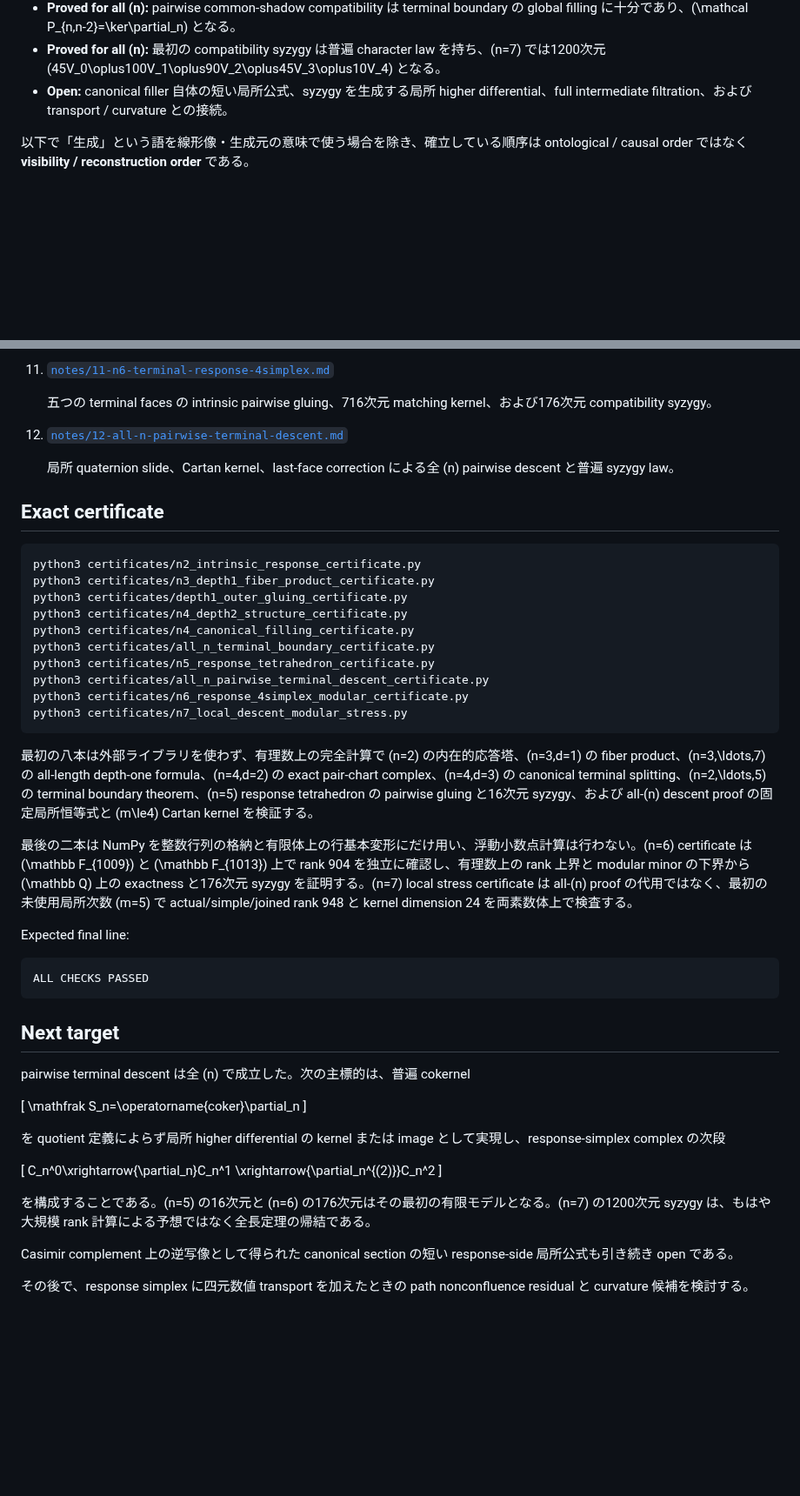
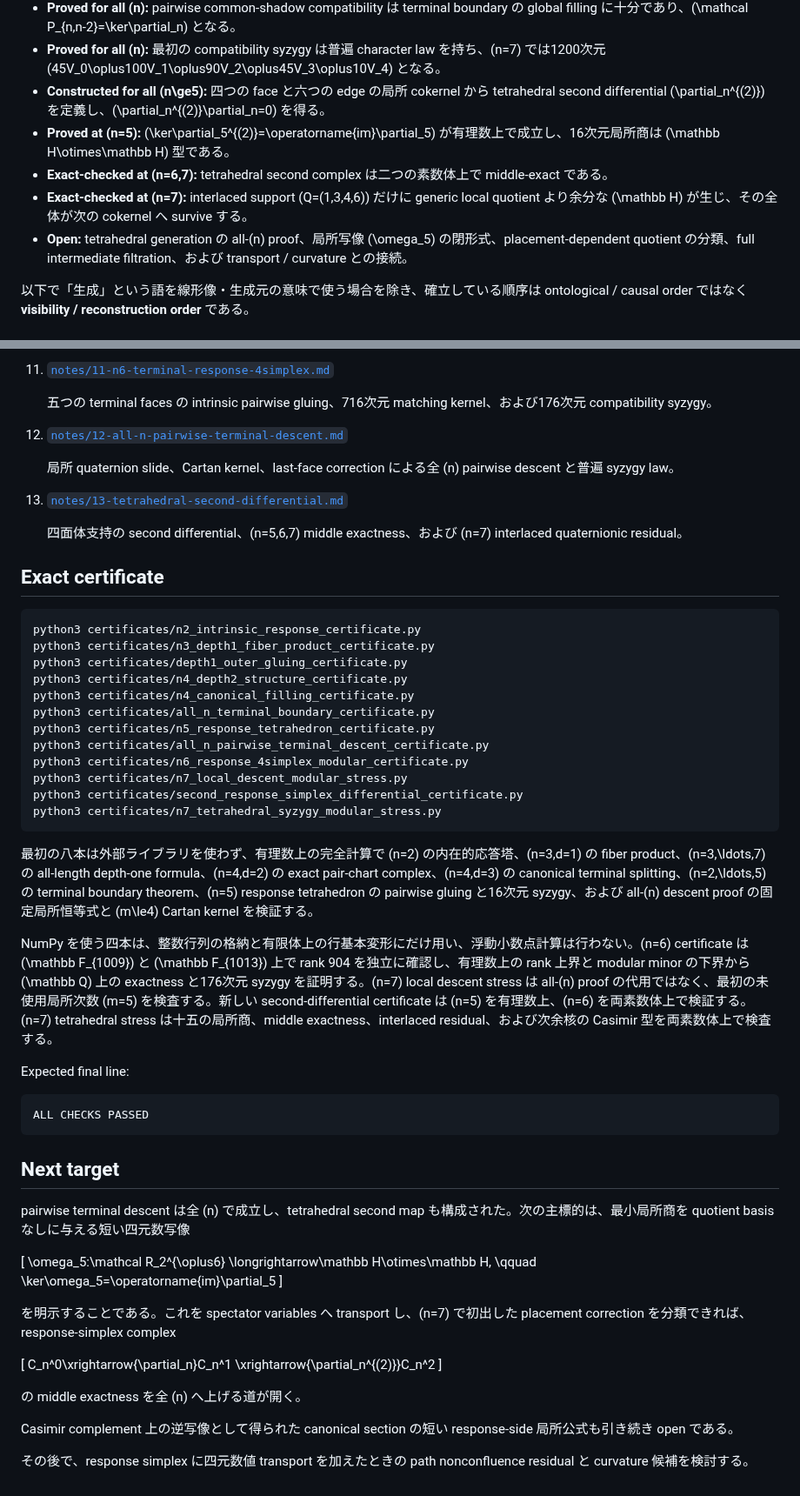
Before and after one commit to residual-chart-lab/free-number-core, a Markdown page: research/depth-generated-geometry/README.md, 2 parts joined by grey strips. Shown at 87% size. Rendered like a GitHub page; blank space fills up the shorter version.

Commit message:
Document tetrahedral second differential

````diff
--- a/research/depth-generated-geometry/README.md
+++ b/research/depth-generated-geometry/README.md
@@ -26,7 +26,11 @@
 - **Proved at \(n=6\):** 1080個の matching coordinates の compatibility syzygy は176次元で、\(10V_0\oplus21V_1\oplus15V_2\oplus4V_3\) に分解する。
 - **Proved for all \(n\):** pairwise common-shadow compatibility は terminal boundary の global filling に十分であり、\(\mathcal P_{n,n-2}=\ker\partial_n\) となる。
 - **Proved for all \(n\):** 最初の compatibility syzygy は普遍 character law を持ち、\(n=7\) では1200次元 \(45V_0\oplus100V_1\oplus90V_2\oplus45V_3\oplus10V_4\) となる。
-- **Open:** canonical filler 自体の短い局所公式、syzygy を生成する局所 higher differential、full intermediate filtration、および transport / curvature との接続。
+- **Constructed for all \(n\ge5\):** 四つの face と六つの edge の局所 cokernel から tetrahedral second differential \(\partial_n^{(2)}\) を定義し、\(\partial_n^{(2)}\partial_n=0\) を得る。
+- **Proved at \(n=5\):** \(\ker\partial_5^{(2)}=\operatorname{im}\partial_5\) が有理数上で成立し、16次元局所商は \(\mathbb H\otimes\mathbb H\) 型である。
+- **Exact-checked at \(n=6,7\):** tetrahedral second complex は二つの素数体上で middle-exact である。
+- **Exact-checked at \(n=7\):** interlaced support \(Q=(1,3,4,6)\) だけに generic local quotient より余分な \(\mathbb H\) が生じ、その全体が次の cokernel へ survive する。
+- **Open:** tetrahedral generation の all-\(n\) proof、局所写像 \(\omega_5\) の閉形式、placement-dependent quotient の分類、full intermediate filtration、および transport / curvature との接続。
 
 以下で「生成」という語を線形像・生成元の意味で使う場合を除き、確立している順序は ontological / causal order ではなく **visibility / reconstruction order** である。
 
@@ -99,6 +107,10 @@
 
     局所 quaternion slide、Cartan kernel、last-face correction による全 \(n\) pairwise descent と普遍 syzygy law。
 
+13. [`notes/13-tetrahedral-second-differential.md`](notes/13-tetrahedral-second-differential.md)
+
+    四面体支持の second differential、\(n=5,6,7\) middle exactness、および \(n=7\) interlaced quaternionic residual。
+
 ## Exact certificate
 
 ```bash
@@ -112,11 +124,13 @@ python3 certificates/n5_response_tetrahedron_certificate.py
 python3 certificates/all_n_pairwise_terminal_descent_certificate.py
 python3 certificates/n6_response_4simplex_modular_certificate.py
 python3 certificates/n7_local_descent_modular_stress.py
+python3 certificates/second_response_simplex_differential_certificate.py
+python3 certificates/n7_tetrahedral_syzygy_modular_stress.py
 ```
 
 最初の八本は外部ライブラリを使わず、有理数上の完全計算で (n=2) の内在的応答塔、(n=3,d=1) の fiber product、(n=3,\ldots,7) の all-length depth-one formula、\(n=4,d=2\) の exact pair-chart complex、\(n=4,d=3\) の canonical terminal splitting、\(n=2,\ldots,5\) の terminal boundary theorem、\(n=5\) response tetrahedron の pairwise gluing と16次元 syzygy、および all-\(n\) descent proof の固定局所恒等式と \(m\le4\) Cartan kernel を検証する。
 
-最後の二本は NumPy を整数行列の格納と有限体上の行基本変形にだけ用い、浮動小数点計算は行わない。\(n=6\) certificate は \(\mathbb F_{1009}\) と \(\mathbb F_{1013}\) 上で rank 904 を独立に確認し、有理数上の rank 上界と modular minor の下界から \(\mathbb Q\) 上の exactness と176次元 syzygy を証明する。\(n=7\) local stress certificate は all-\(n\) proof の代用ではなく、最初の未使用局所次数 \(m=5\) で actual/simple/joined rank 948 と kernel dimension 24 を両素数体上で検査する。
+NumPy を使う四本は、整数行列の格納と有限体上の行基本変形にだけ用い、浮動小数点計算は行わない。\(n=6\) certificate は \(\mathbb F_{1009}\) と \(\mathbb F_{1013}\) 上で rank 904 を独立に確認し、有理数上の rank 上界と modular minor の下界から \(\mathbb Q\) 上の exactness と176次元 syzygy を証明する。\(n=7\) local descent stress は all-\(n\) proof の代用ではなく、最初の未使用局所次数 \(m=5\) を検査する。新しい second-differential certificate は \(n=5\) を有理数上、\(n=6\) を両素数体上で検証する。\(n=7\) tetrahedral stress は十五の局所商、middle exactness、interlaced residual、および次余核の Casimir 型を両素数体上で検査する。
 
 Expected final line:
 
@@ -126,20 +140,23 @@ ALL CHECKS PASSED
 
 ## Next target
 
-pairwise terminal descent は全 \(n\) で成立した。次の主標的は、普遍 cokernel
+pairwise terminal descent は全 \(n\) で成立し、tetrahedral second map も構成された。次の主標的は、最小局所商を quotient basis なしに与える短い四元数写像
 
 \[
-\mathfrak S_n=\operatorname{coker}\partial_n
+\omega_5:\mathcal R_2^{\oplus6}
+\longrightarrow\mathbb H\otimes\mathbb H,
+\qquad
+\ker\omega_5=\operatorname{im}\partial_5
 \]
 
-を quotient 定義によらず局所 higher differential の kernel または image として実現し、response-simplex complex の次段
+を明示することである。これを spectator variables へ transport し、\(n=7\) で初出した placement correction を分類できれば、response-simplex complex
 
 \[
 C_n^0\xrightarrow{\partial_n}C_n^1
 \xrightarrow{\partial_n^{(2)}}C_n^2
 \]
 
-を構成することである。\(n=5\) の16次元と \(n=6\) の176次元はその最初の有限モデルとなる。\(n=7\) の1200次元 syzygy は、もはや大規模 rank 計算による予想ではなく全長定理の帰結である。
+の middle exactness を全 \(n\) へ上げる道が開く。
 
 Casimir complement 上の逆写像として得られた canonical section の短い response-side 局所公式も引き続き open である。
 
````
Also changed, not shown: other parts of research/depth-generated-geometry/README.md (+4 -0 lines).
